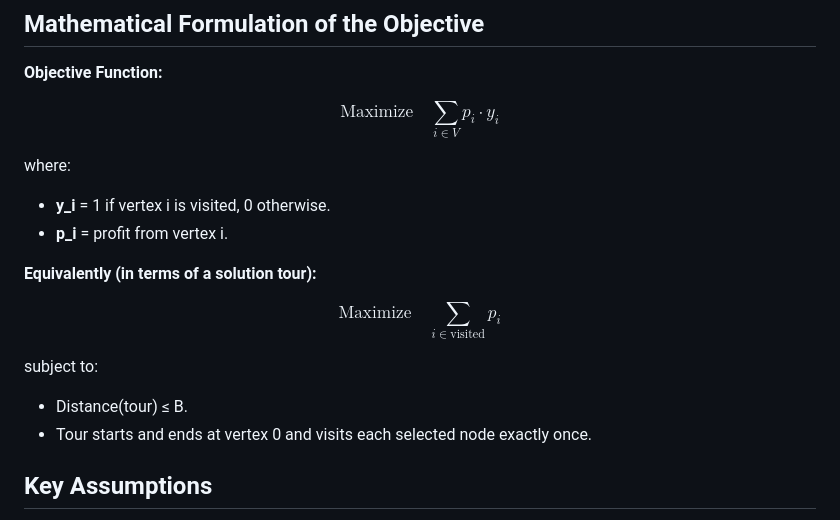
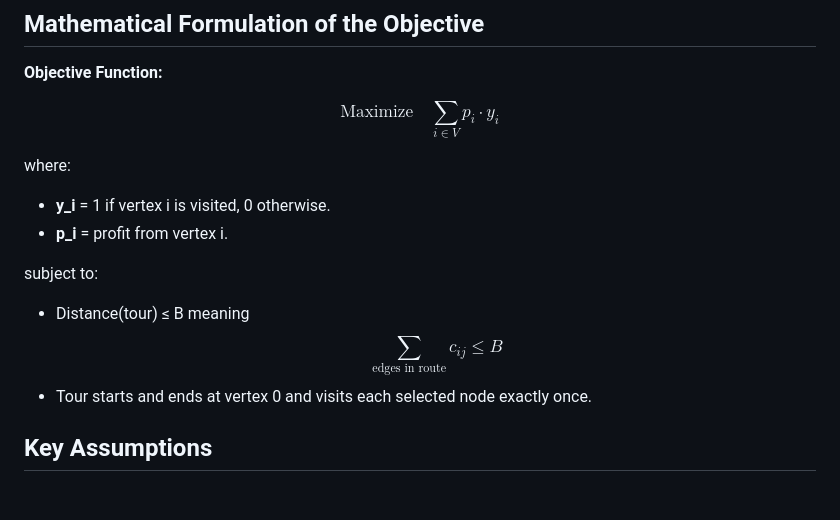
Before and after one commit to ela-sarhani/Orienteering-Problem-Solver, a Markdown page: Overview.md, the part around the change. Drawn GitHub-style; blank space fills up the shorter version.

```diff
--- a/Overview.md
+++ b/Overview.md
@@ -76,12 +76,8 @@ where:
 - **y_i** = 1 if vertex i is visited, 0 otherwise.
 - **p_i** = profit from vertex i.
 
-**Equivalently (in terms of a solution tour):**
-
-$$\text{Maximize} \quad \sum_{i \in \text{visited}} p_i$$
-
 subject to:
-- Distance(tour) ≤ B.
+- Distance(tour) ≤ B meaning $$\sum_{\text{edges in route}} c_{ij} \leq B $$
 - Tour starts and ends at vertex 0 and visits each selected node exactly once.
 
 
```
